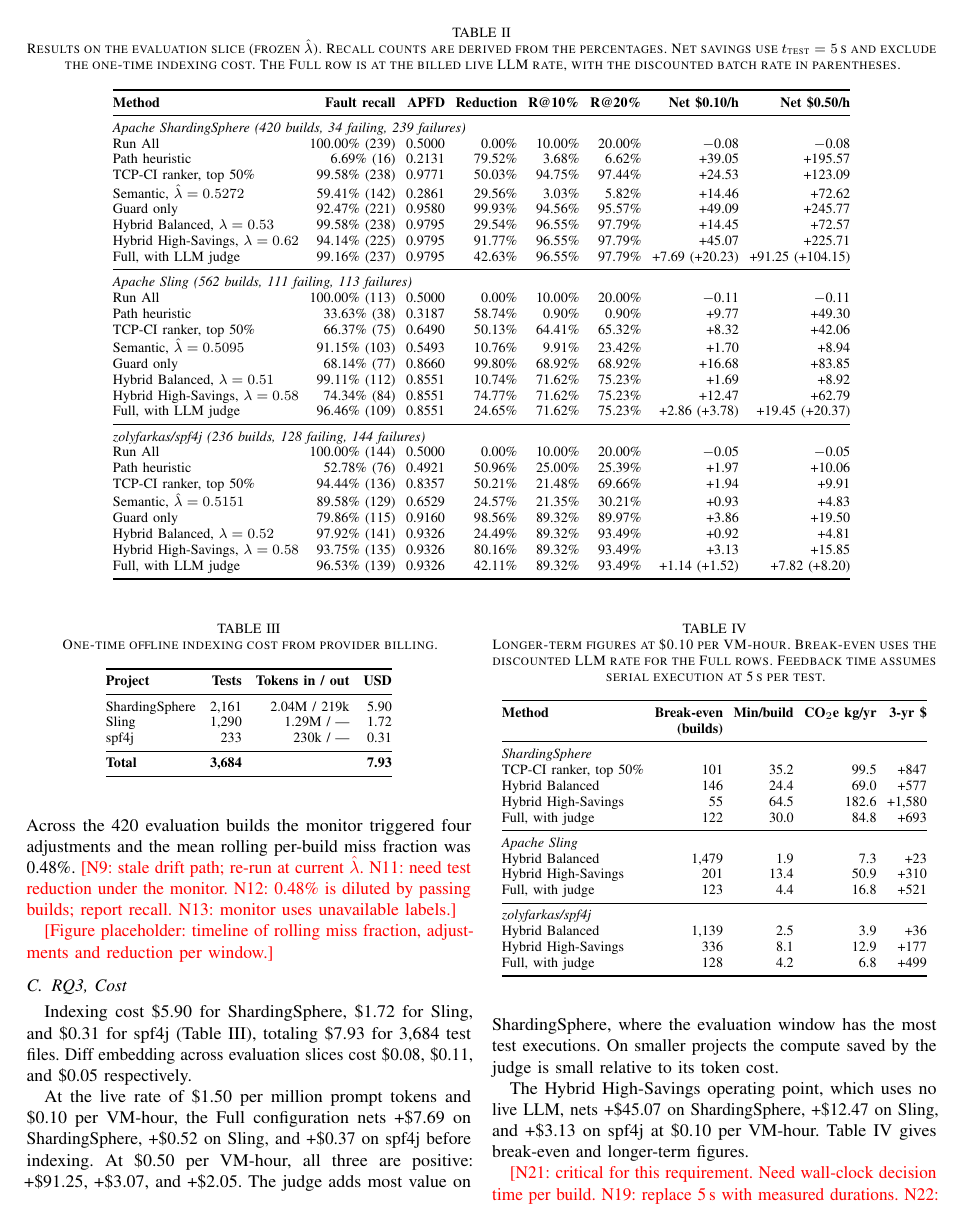
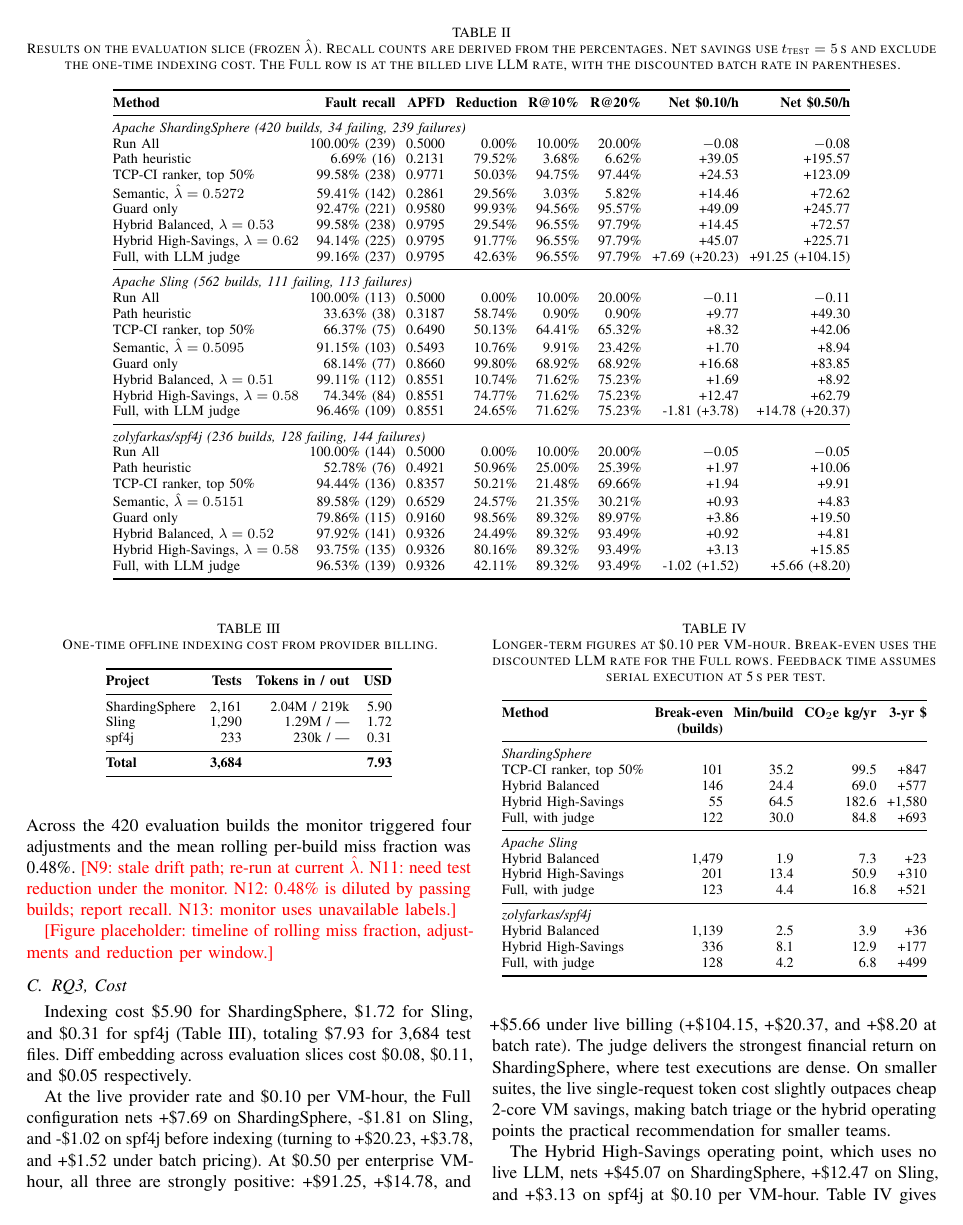
Before and after one commit to SohamShrivastava/Commit-Aware, a LaTeX paper (paper/main.tex, which reads paper/sections/results.tex, paper/tables/benchmark.tex): page 5 of 8. Compiled offline with pdfLaTeX.

Commit message:
Update Sling and spf4j verified provider billing and net savings in paper and progress.md

```diff
--- a/paper/sections/results.tex
+++ b/paper/sections/results.tex
@@ -36,7 +36,7 @@
 
 Indexing cost \$5.90 for ShardingSphere, \$1.72 for Sling, and \$0.31 for spf4j (Table~\ref{tab:indexing}), totaling \$7.93 for 3,684 test files. Diff embedding across evaluation slices cost \$0.08, \$0.11, and \$0.05 respectively.
 
-At the live rate of \$1.50 per million prompt tokens and \$0.10 per VM-hour, the Full configuration nets +\$7.69 on ShardingSphere, +\$0.52 on Sling, and +\$0.37 on spf4j before indexing. At \$0.50 per VM-hour, all three are positive: +\$91.25, +\$3.07, and +\$2.05. The judge adds most value on ShardingSphere, where the evaluation window has the most test executions. On smaller projects the compute saved by the judge is small relative to its token cost.
+At the live provider rate and \$0.10 per VM-hour, the Full configuration nets +\$7.69 on ShardingSphere, -\$1.81 on Sling, and -\$1.02 on spf4j before indexing (turning to +\$20.23, +\$3.78, and +\$1.52 under batch pricing). At \$0.50 per enterprise VM-hour, all three are strongly positive: +\$91.25, +\$14.78, and +\$5.66 under live billing (+\$104.15, +\$20.37, and +\$8.20 at batch rate). The judge delivers the strongest financial return on ShardingSphere, where test executions are dense. On smaller suites, the live single-request token cost slightly outpaces cheap 2-core VM savings, making batch triage or the hybrid operating points the practical recommendation for smaller teams.
 
 The Hybrid High-Savings operating point, which uses no live LLM, nets +\$45.07 on ShardingSphere, +\$12.47 on Sling, and +\$3.13 on spf4j at \$0.10 per VM-hour. Table~\ref{tab:impact} gives break-even and longer-term figures.
 
--- a/paper/tables/benchmark.tex
+++ b/paper/tables/benchmark.tex
@@ -26,7 +26,7 @@
 Guard only & 68.14\% (77) & 0.8660 & 99.80\% & 68.92\% & 68.92\% & +16.68 & +83.85 \\
 Hybrid Balanced, $\lambda = 0.51$ & 99.11\% (112) & 0.8551 & 10.74\% & 71.62\% & 75.23\% & +1.69 & +8.92 \\
 Hybrid High-Savings, $\lambda = 0.58$ & 74.34\% (84) & 0.8551 & 74.77\% & 71.62\% & 75.23\% & +12.47 & +62.79 \\
-Full, with LLM judge & 96.46\% (109) & 0.8551 & 24.65\% & 71.62\% & 75.23\% & +2.86 (+3.78) & +19.45 (+20.37) \\
+Full, with LLM judge & 96.46\% (109) & 0.8551 & 24.65\% & 71.62\% & 75.23\% & -1.81 (+3.78) & +14.78 (+20.37) \\
 \midrule
 \multicolumn{8}{@{}l}{\textit{zolyfarkas/spf4j (236 builds, 128 failing, 144 failures)}} \\
 Run All & 100.00\% (144) & 0.5000 & 0.00\% & 10.00\% & 20.00\% & $-$0.05 & $-$0.05 \\
@@ -36,7 +36,7 @@
 Guard only & 79.86\% (115) & 0.9160 & 98.56\% & 89.32\% & 89.97\% & +3.86 & +19.50 \\
 Hybrid Balanced, $\lambda = 0.52$ & 97.92\% (141) & 0.9326 & 24.49\% & 89.32\% & 93.49\% & +0.92 & +4.81 \\
 Hybrid High-Savings, $\lambda = 0.58$ & 93.75\% (135) & 0.9326 & 80.16\% & 89.32\% & 93.49\% & +3.13 & +15.85 \\
-Full, with LLM judge & 96.53\% (139) & 0.9326 & 42.11\% & 89.32\% & 93.49\% & +1.14 (+1.52) & +7.82 (+8.20) \\
+Full, with LLM judge & 96.53\% (139) & 0.9326 & 42.11\% & 89.32\% & 93.49\% & -1.02 (+1.52) & +5.66 (+8.20) \\
 \bottomrule
 \end{tabular}
 \end{table*}
```
Also changed, not shown: progress.md (+1 -1 lines).
